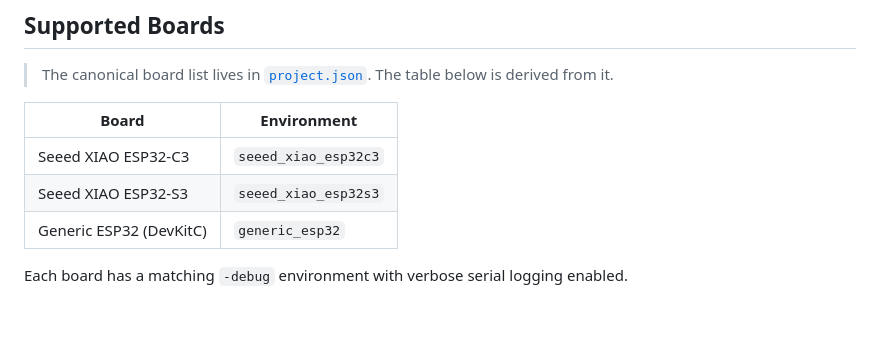
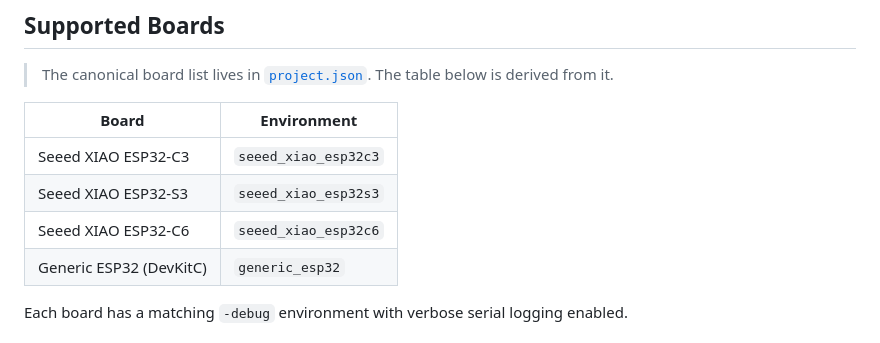
Before and after one commit to printminion/esp32-webflash-template, a Markdown page: README.md, the part around the change. GitHub-like rendering; blank space fills up the shorter version.

Commit message:
docs(readme): add missing ESP32-C6 row to supported boards table
seeed_xiao_esp32c6 is defined in project.json and platformio.ini
but was absent from the README boards table.

```diff
--- a/README.md
+++ b/README.md
@@ -10,6 +10,7 @@ A multi-board ESP32 firmware template with a browser-based web installer powered
 |---|---|
 | Seeed XIAO ESP32-C3 | `seeed_xiao_esp32c3` |
 | Seeed XIAO ESP32-S3 | `seeed_xiao_esp32s3` |
+| Seeed XIAO ESP32-C6 | `seeed_xiao_esp32c6` |
 | Generic ESP32 (DevKitC) | `generic_esp32` |
 
 Each board has a matching `-debug` environment with verbose serial logging enabled.
```
